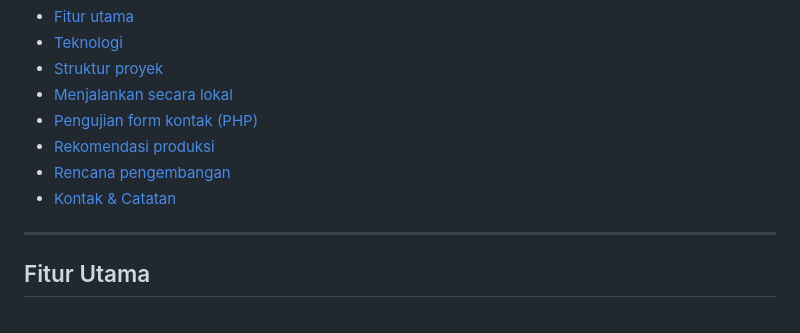
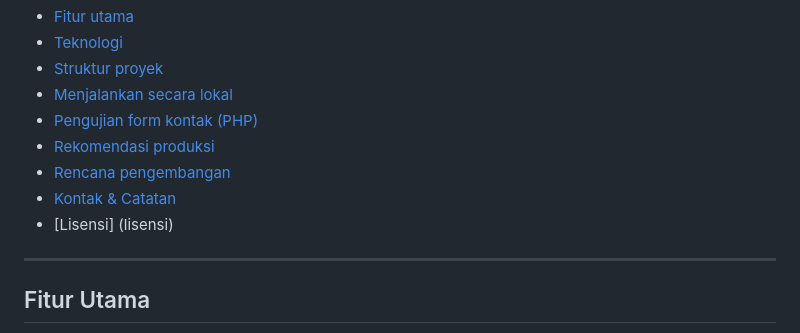
Before and after one commit to kebabresing/suebcloud, a Markdown page: README.md, the part around the change. Rendered like a GitHub page.

```diff
--- a/README.md
+++ b/README.md
@@ -20,6 +20,7 @@ Sueb Space adalah landing page sederhana yang menggabungkan markup statis (HTML)
 - [Rekomendasi produksi](#rekomendasi-produksi)
 - [Rencana pengembangan](#rencana-pengembangan)
 - [Kontak & Catatan](#kontak--catatan)
+- [Lisensi] (lisensi)
 
 ---
 
```
